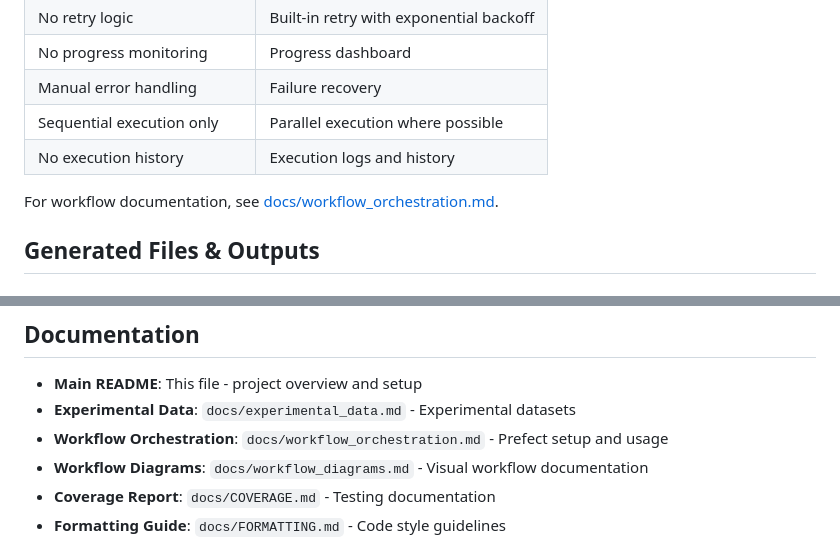
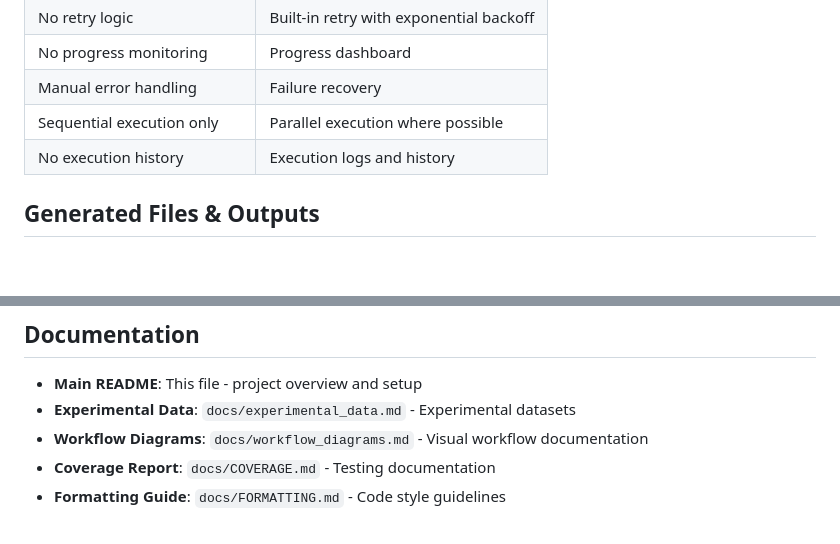
Before and after one commit to quantumsoftwaretesting/qpa, a Markdown page: README.md, 2 parts joined by grey strips. GitHub-like rendering; blank space fills up the shorter version.

Commit message:
Update README.md
Fix missing reference and adapt text

```diff
--- a/README.md
+++ b/README.md
@@ -221,8 +221,6 @@ just workflow-ui
 | Sequential execution only | Parallel execution where possible |
 | No execution history | Execution logs and history |
 
-For workflow documentation, see [docs/workflow_orchestration.md](docs/workflow_orchestration.md).
-
 ## Generated Files & Outputs
 
 ### Main Analysis Outputs
@@ -340,7 +338,6 @@ just experimental-data
 
 - **Main README**: This file - project overview and setup
 - **Experimental Data**: `docs/experimental_data.md` - Experimental datasets
-- **Workflow Orchestration**: `docs/workflow_orchestration.md` - Prefect setup and usage
 - **Workflow Diagrams**: `docs/workflow_diagrams.md` - Visual workflow documentation
 - **Coverage Report**: `docs/COVERAGE.md` - Testing documentation
 - **Formatting Guide**: `docs/FORMATTING.md` - Code style guidelines
```
